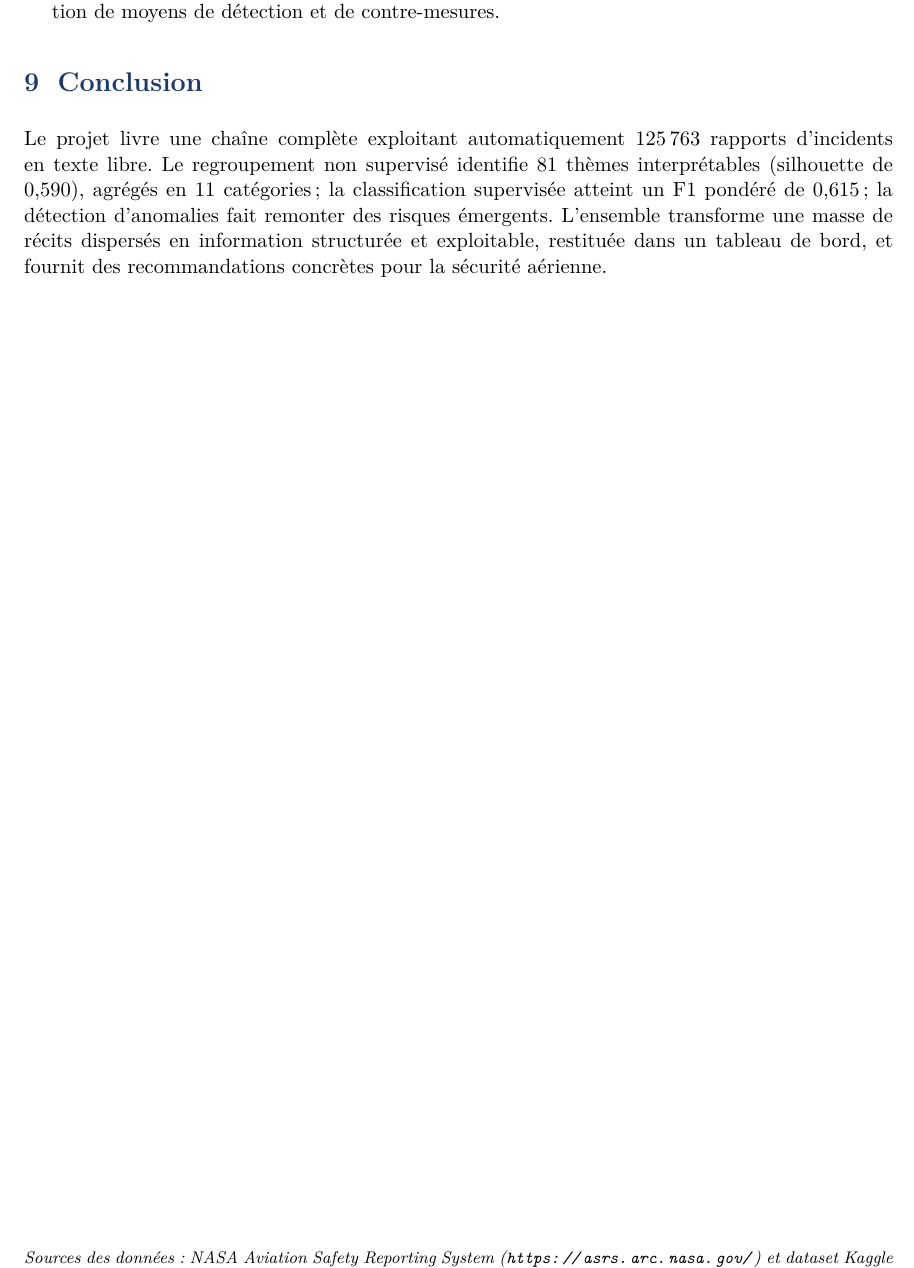
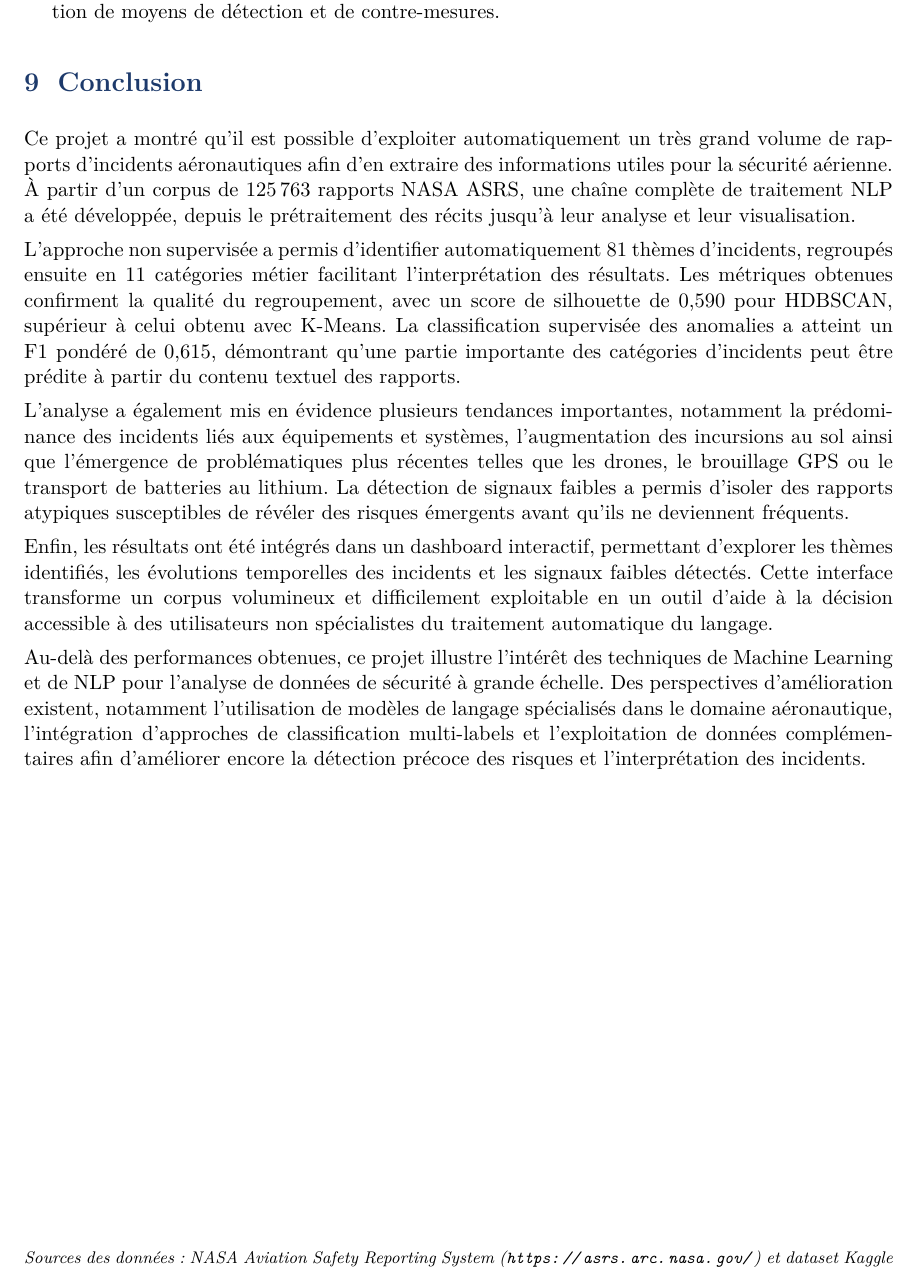
Before and after one commit to devMehdi485/asrs-ml, a LaTeX document (report/rapport_academique.tex): part of page 10 of 10, cut so that both start at the same text. Compiled offline with pdfLaTeX.

Commit message:
Rapport académique : conclusion réécrite (version fournie)
Co-Authored-By: Claude Opus 4.8 <noreply@anthropic.com>

```diff
--- a/report/rapport_academique.tex
+++ b/report/rapport_academique.tex
@@ -347,12 +347,38 @@ Les résultats se traduisent en pistes concrètes pour la sécurité aérienne :
 % ===================================================================
 \section{Conclusion}
 
-Le projet livre une chaîne complète exploitant automatiquement 125\,763 rapports d'incidents
-en texte libre. Le regroupement non supervisé identifie 81 thèmes interprétables (silhouette
-de 0,590), agrégés en 11 catégories ; la classification supervisée atteint un F1 pondéré de
-0,615 ; la détection d'anomalies fait remonter des risques émergents. L'ensemble transforme
-une masse de récits dispersés en information structurée et exploitable, restituée dans un
-tableau de bord, et fournit des recommandations concrètes pour la sécurité aérienne.
+Ce projet a montré qu'il est possible d'exploiter automatiquement un très grand volume de
+rapports d'incidents aéronautiques afin d'en extraire des informations utiles pour la
+sécurité aérienne. À partir d'un corpus de 125\,763 rapports NASA ASRS, une chaîne complète
+de traitement NLP a été développée, depuis le prétraitement des récits jusqu'à leur analyse
+et leur visualisation.
+
+L'approche non supervisée a permis d'identifier automatiquement 81 thèmes d'incidents,
+regroupés ensuite en 11 catégories métier facilitant l'interprétation des résultats. Les
+métriques obtenues confirment la qualité du regroupement, avec un score de silhouette de
+0,590 pour HDBSCAN, supérieur à celui obtenu avec K-Means. La classification supervisée des
+anomalies a atteint un F1 pondéré de 0,615, démontrant qu'une partie importante des
+catégories d'incidents peut être prédite à partir du contenu textuel des rapports.
+
+L'analyse a également mis en évidence plusieurs tendances importantes, notamment la
+prédominance des incidents liés aux équipements et systèmes, l'augmentation des incursions au
+sol ainsi que l'émergence de problématiques plus récentes telles que les drones, le brouillage
+GPS ou le transport de batteries au lithium. La détection de signaux faibles a permis d'isoler
+des rapports atypiques susceptibles de révéler des risques émergents avant qu'ils ne
+deviennent fréquents.
+
+Enfin, les résultats ont été intégrés dans un dashboard interactif, permettant d'explorer les
+thèmes identifiés, les évolutions temporelles des incidents et les signaux faibles détectés.
+Cette interface transforme un corpus volumineux et difficilement exploitable en un outil
+d'aide à la décision accessible à des utilisateurs non spécialistes du traitement automatique
+du langage.
+
+Au-delà des performances obtenues, ce projet illustre l'intérêt des techniques de Machine
+Learning et de NLP pour l'analyse de données de sécurité à grande échelle. Des perspectives
+d'amélioration existent, notamment l'utilisation de modèles de langage spécialisés dans le
+domaine aéronautique, l'intégration d'approches de classification multi-labels et
+l'exploitation de données complémentaires afin d'améliorer encore la détection précoce des
+risques et l'interprétation des incidents.
 
 \vfill
 \noindent\footnotesize\textit{Sources des données : NASA Aviation Safety Reporting System
```
Also changed, not shown: report/rapport_academique.pdf.
